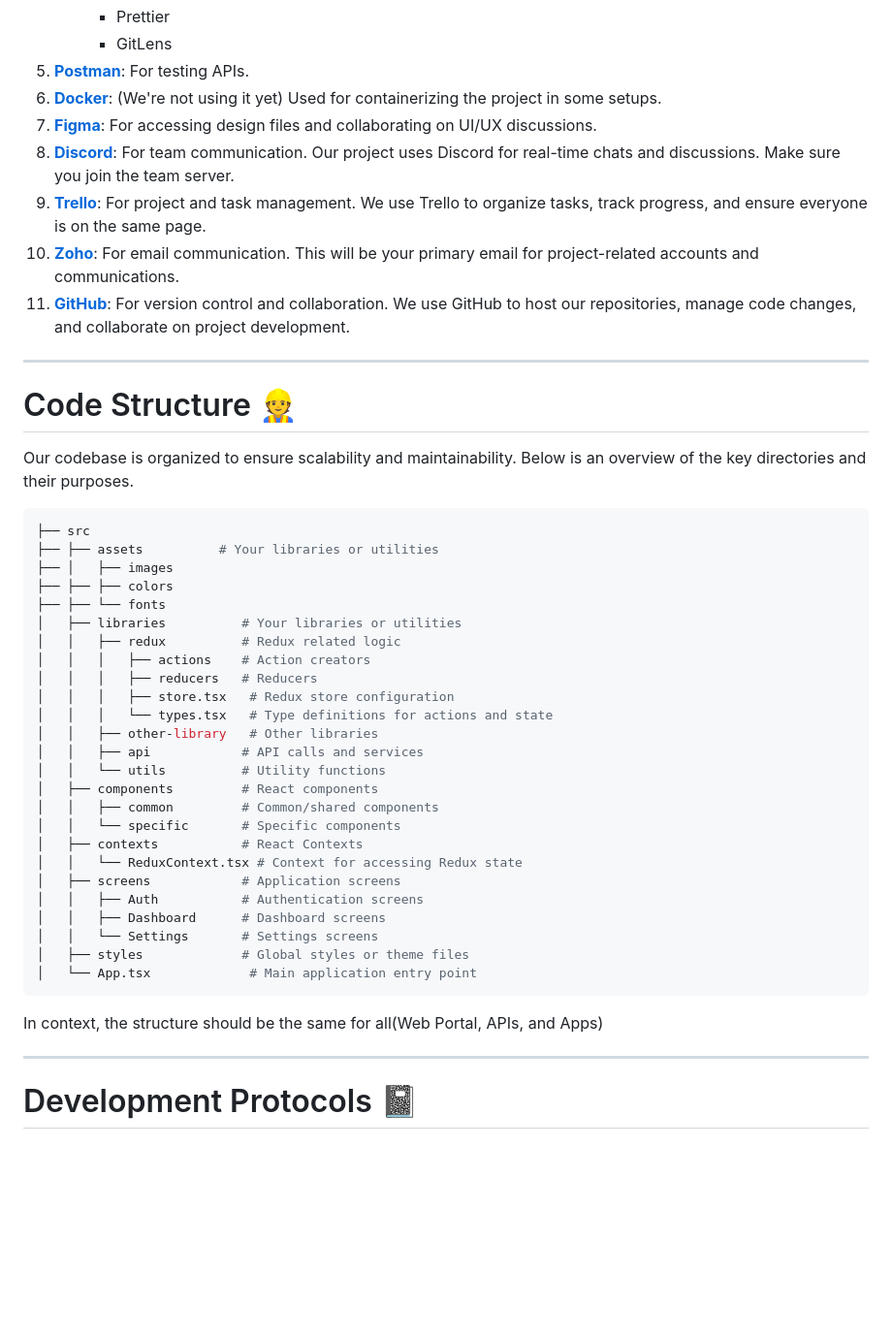
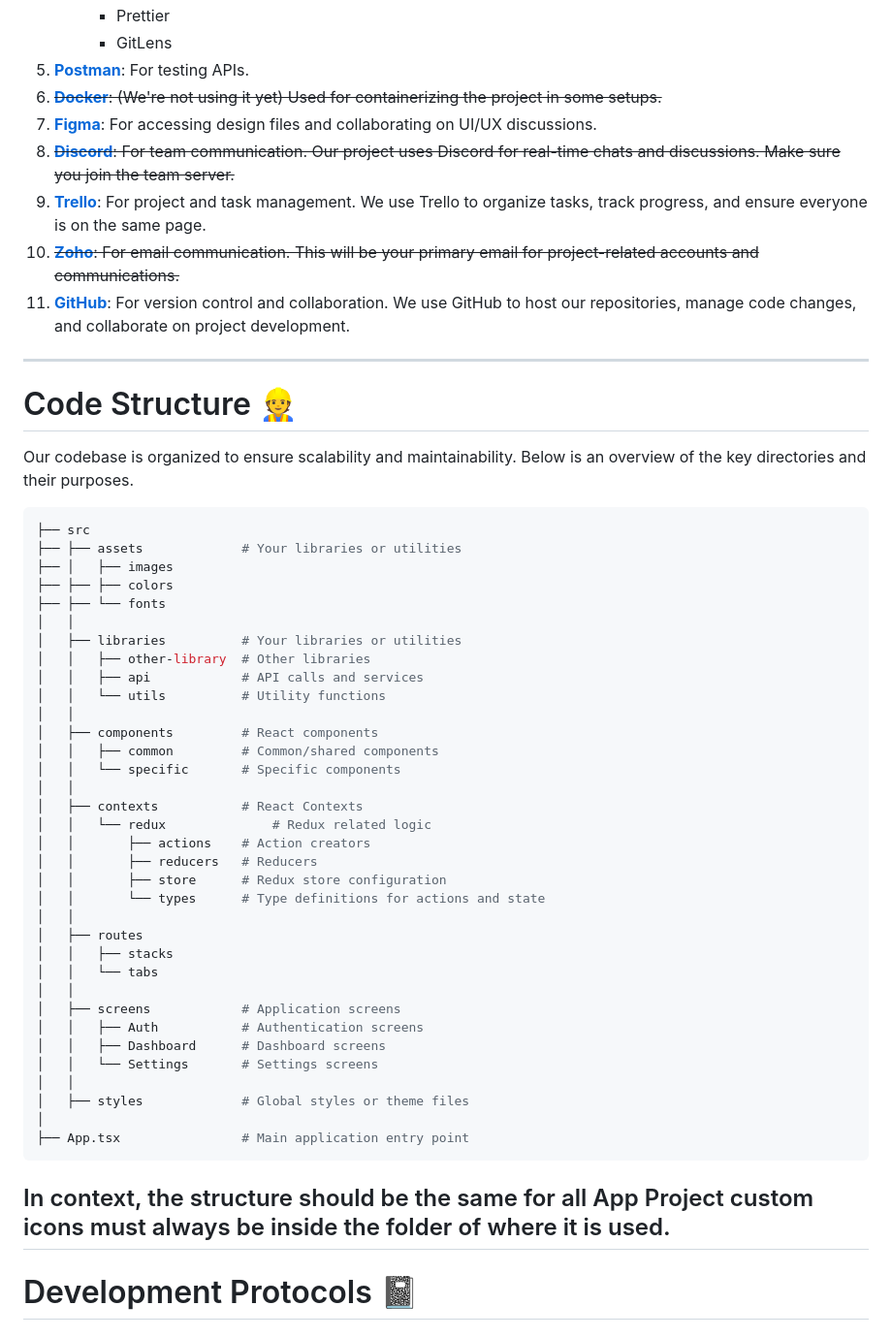
Before and after one commit to Tordx/vso-onboarding, a Markdown page: README.md, the part around the change printed below. Shown: that part at 97% size. Drawn GitHub-style; blank space fills up the shorter version.

````diff
--- a/README.md
+++ b/README.md
@@ -50,11 +35,11 @@ Before you start working on our project, ensure that you have the following tool
       - Prettier
       - GitLens
 5. **[Postman](https://www.postman.com/)**: For testing APIs.
-6. **[Docker](https://www.docker.com/)**: (We're not using it yet) Used for containerizing the project in some setups.
+6. ~~**[Docker](https://www.docker.com/)**: (We're not using it yet) Used for containerizing the project in some setups.~~
 7. **[Figma](https://www.figma.com/)**: For accessing design files and collaborating on UI/UX discussions.
-8. **[Discord](https://discord.com/)**: For team communication. Our project uses Discord for real-time chats and discussions. Make sure you join the team server.
+8. ~~**[Discord](https://discord.com/)**: For team communication. Our project uses Discord for real-time chats and discussions. Make sure you join the team server.~~
 9. **[Trello](https://trello.com/)**: For project and task management. We use Trello to organize tasks, track progress, and ensure everyone is on the same page.
-10. **[Zoho](https://mail.zoho.com)**: For email communication. This will be your primary email for project-related accounts and communications.
+10. ~~**[Zoho](https://mail.zoho.com)**: For email communication. This will be your primary email for project-related accounts and communications.~~
 11. **[GitHub](https://github.com/)**: For version control and collaboration. We use GitHub to host our repositories, manage code changes, and collaborate on project development.
 
 
@@ -66,33 +51,42 @@ Our codebase is organized to ensure scalability and maintainability. Below is an
 
 ```bash
 ├── src
-├── ├── assets          # Your libraries or utilities
+├── ├── assets             # Your libraries or utilities
 ├── │   ├── images
 ├── ├── ├── colors
 ├── ├── └── fonts
+│   │
 │   ├── libraries          # Your libraries or utilities
-│   │   ├── redux          # Redux related logic
-│   │   │   ├── actions    # Action creators
-│   │   │   ├── reducers   # Reducers
-│   │   │   ├── store.tsx   # Redux store configuration
-│   │   │   └── types.tsx   # Type definitions for actions and state
-│   │   ├── other-library   # Other libraries
+│   │   ├── other-library  # Other libraries
 │   │   ├── api            # API calls and services
 │   │   └── utils          # Utility functions
+│   │
 │   ├── components         # React components
 │   │   ├── common         # Common/shared components
 │   │   └── specific       # Specific components
+│   │
 │   ├── contexts           # React Contexts
-│   │   └── ReduxContext.tsx # Context for accessing Redux state
+│   │   └── redux              # Redux related logic
+│   │       ├── actions    # Action creators
+│   │       ├── reducers   # Reducers
+│   │       ├── store      # Redux store configuration
+│   │       └── types      # Type definitions for actions and state
+│   │
+│   ├── routes
+│   │   ├── stacks
+│   │   └── tabs
+│   │
 │   ├── screens            # Application screens
 │   │   ├── Auth           # Authentication screens
 │   │   ├── Dashboard      # Dashboard screens
 │   │   └── Settings       # Settings screens
+│   │
 │   ├── styles             # Global styles or theme files
-│   └── App.tsx             # Main application entry point
+│
+├── App.tsx                # Main application entry point
 ```
-In context, the structure should be the same for all(Web Portal, APIs, and Apps)
-
+In context, the structure should be the same for all App Project
+custom icons must always be inside the folder of where it is used.
 ---
 
 # Development Protocols 📓
````
Also changed, not shown: other parts of README.md (+10 -25 lines), happy-luck.png (added), vso_processed.png (deleted), 1 other file.
